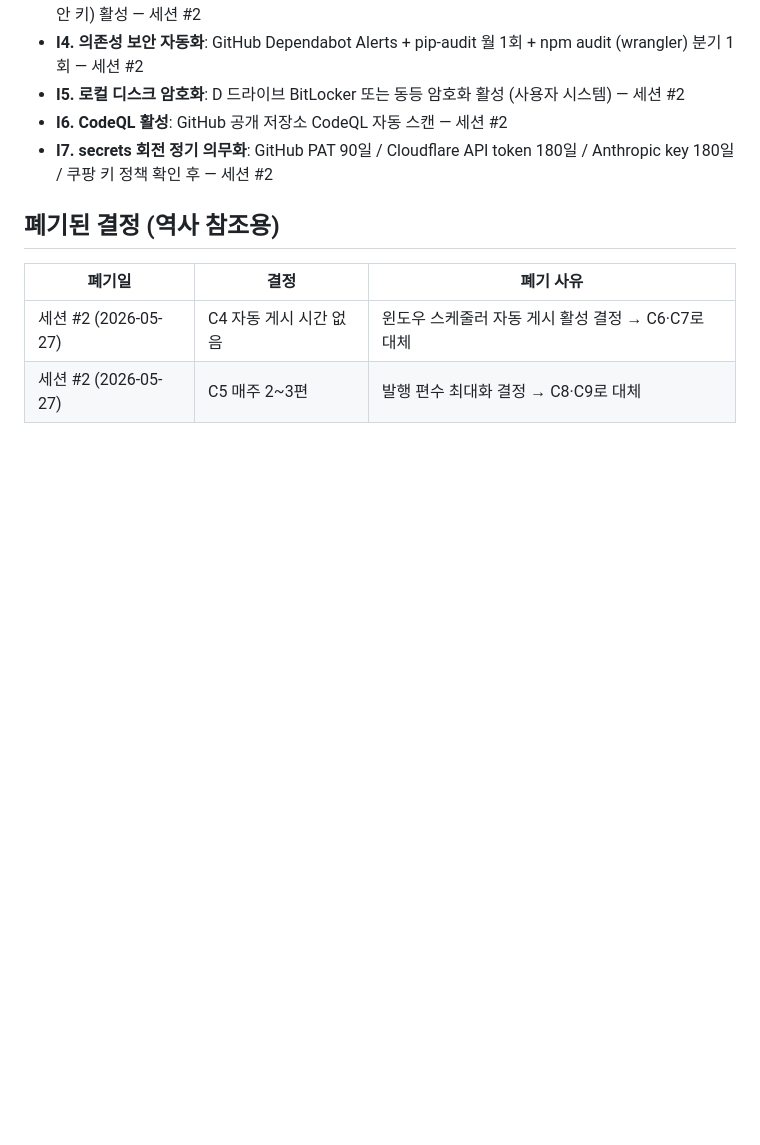
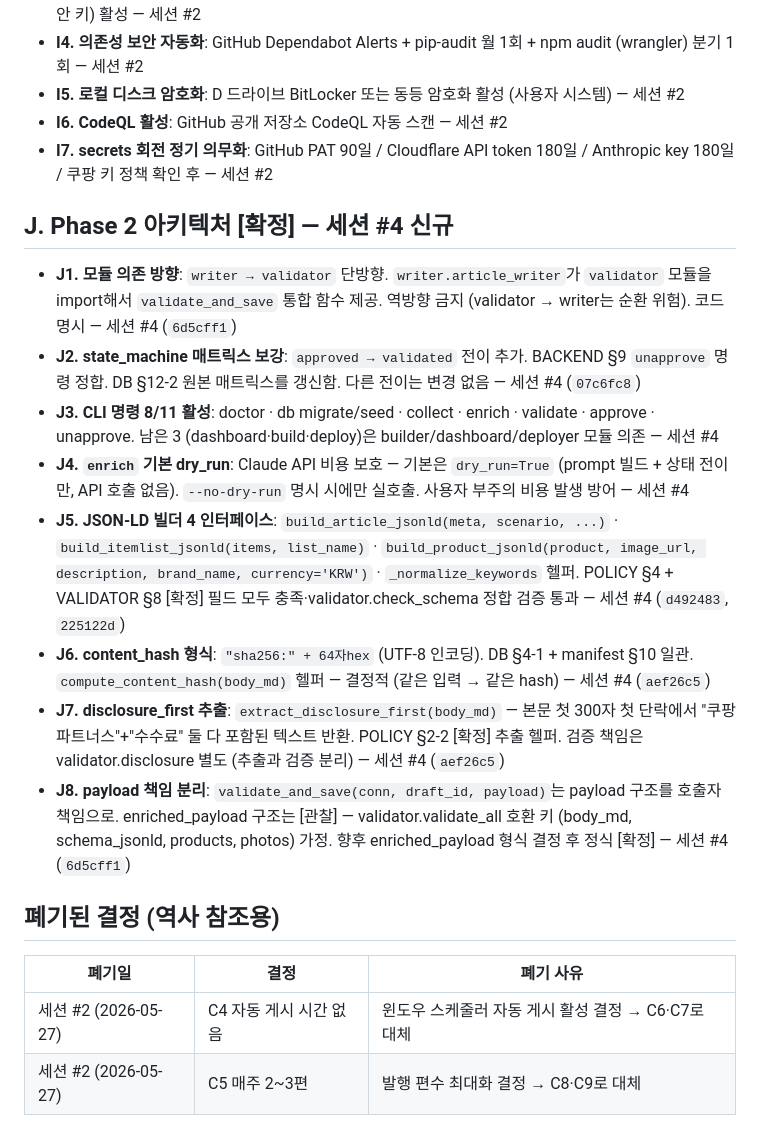
Before and after one commit to hangyundock/honsalim, a Markdown page: docs/DECISIONS.md, the part around the change. GitHub-like rendering; blank space fills up the shorter version.

Commit message:
[2026-05-28 #4] docs — DECISIONS.md 갱신 (J. Phase 2 아키텍처 신규, 8 결정)
세션 #4에서 활성화·결정된 사실들을 영구 기록.

- J1. 모듈 의존 방향: writer → validator 단방향 (6d5cff1)
- J2. state_machine 매트릭스 보강: approved → validated (07c6fc8)
- J3. CLI 명령 8/11 활성: doctor·db migrate/seed·collect·enrich·validate·approve·unapprove
- J4. enrich 기본 dry_run — Claude API 비용 보호
- J5. JSON-LD 빌더 4 인터페이스 (Article·ItemList·Product + keywords 정규화)
- J6. content_hash 형식: 'sha256:' + 64자 hex (DB §4-1 + manifest §10 일관)
- J7. disclosure_first 추출 (POLICY §2-2 [확정] 헬퍼)
- J8. payload 책임 분리 — enriched_payload 구조는 [관찰], 정식 [확정]은 후속

다음 세션 grep·인용·검증 기반.

Co-Authored-By: Claude Opus 4.7 (1M context) <noreply@anthropic.com>

```diff
--- a/docs/DECISIONS.md
+++ b/docs/DECISIONS.md
@@ -102,6 +102,17 @@
 - **I6. CodeQL 활성**: GitHub 공개 저장소 CodeQL 자동 스캔 — 세션 #2
 - **I7. secrets 회전 정기 의무화**: GitHub PAT 90일 / Cloudflare API token 180일 / Anthropic key 180일 / 쿠팡 키 정책 확인 후 — 세션 #2
 
+## J. Phase 2 아키텍처 [확정] — 세션 #4 신규
+
+- **J1. 모듈 의존 방향**: `writer → validator` 단방향. `writer.article_writer`가 `validator` 모듈을 import해서 `validate_and_save` 통합 함수 제공. 역방향 금지 (validator → writer는 순환 위험). 코드 명시 — 세션 #4 (`6d5cff1`)
+- **J2. state_machine 매트릭스 보강**: `approved → validated` 전이 추가. BACKEND §9 `unapprove` 명령 정합. DB §12-2 원본 매트릭스를 갱신함. 다른 전이는 변경 없음 — 세션 #4 (`07c6fc8`)
+- **J3. CLI 명령 8/11 활성**: doctor · db migrate/seed · collect · enrich · validate · approve · unapprove. 남은 3 (dashboard·build·deploy)은 builder/dashboard/deployer 모듈 의존 — 세션 #4
+- **J4. `enrich` 기본 dry_run**: Claude API 비용 보호 — 기본은 `dry_run=True` (prompt 빌드 + 상태 전이만, API 호출 없음). `--no-dry-run` 명시 시에만 실호출. 사용자 부주의 비용 발생 방어 — 세션 #4
+- **J5. JSON-LD 빌더 4 인터페이스**: `build_article_jsonld(meta, scenario, ...)` · `build_itemlist_jsonld(items, list_name)` · `build_product_jsonld(product, image_url, description, brand_name, currency='KRW')` · `_normalize_keywords` 헬퍼. POLICY §4 + VALIDATOR §8 [확정] 필드 모두 충족·validator.check_schema 정합 검증 통과 — 세션 #4 (`d492483`, `225122d`)
+- **J6. content_hash 형식**: `"sha256:" + 64자hex` (UTF-8 인코딩). DB §4-1 + manifest §10 일관. `compute_content_hash(body_md)` 헬퍼 — 결정적 (같은 입력 → 같은 hash) — 세션 #4 (`aef26c5`)
+- **J7. disclosure_first 추출**: `extract_disclosure_first(body_md)` — 본문 첫 300자 첫 단락에서 "쿠팡 파트너스"+"수수료" 둘 다 포함된 텍스트 반환. POLICY §2-2 [확정] 추출 헬퍼. 검증 책임은 validator.disclosure 별도 (추출과 검증 분리) — 세션 #4 (`aef26c5`)
+- **J8. payload 책임 분리**: `validate_and_save(conn, draft_id, payload)`는 payload 구조를 호출자 책임으로. enriched_payload 구조는 [관찰] — validator.validate_all 호환 키 (body_md, schema_jsonld, products, photos) 가정. 향후 enriched_payload 형식 결정 후 정식 [확정] — 세션 #4 (`6d5cff1`)
+
 ## 폐기된 결정 (역사 참조용)
 
 | 폐기일 | 결정 | 폐기 사유 |
```
